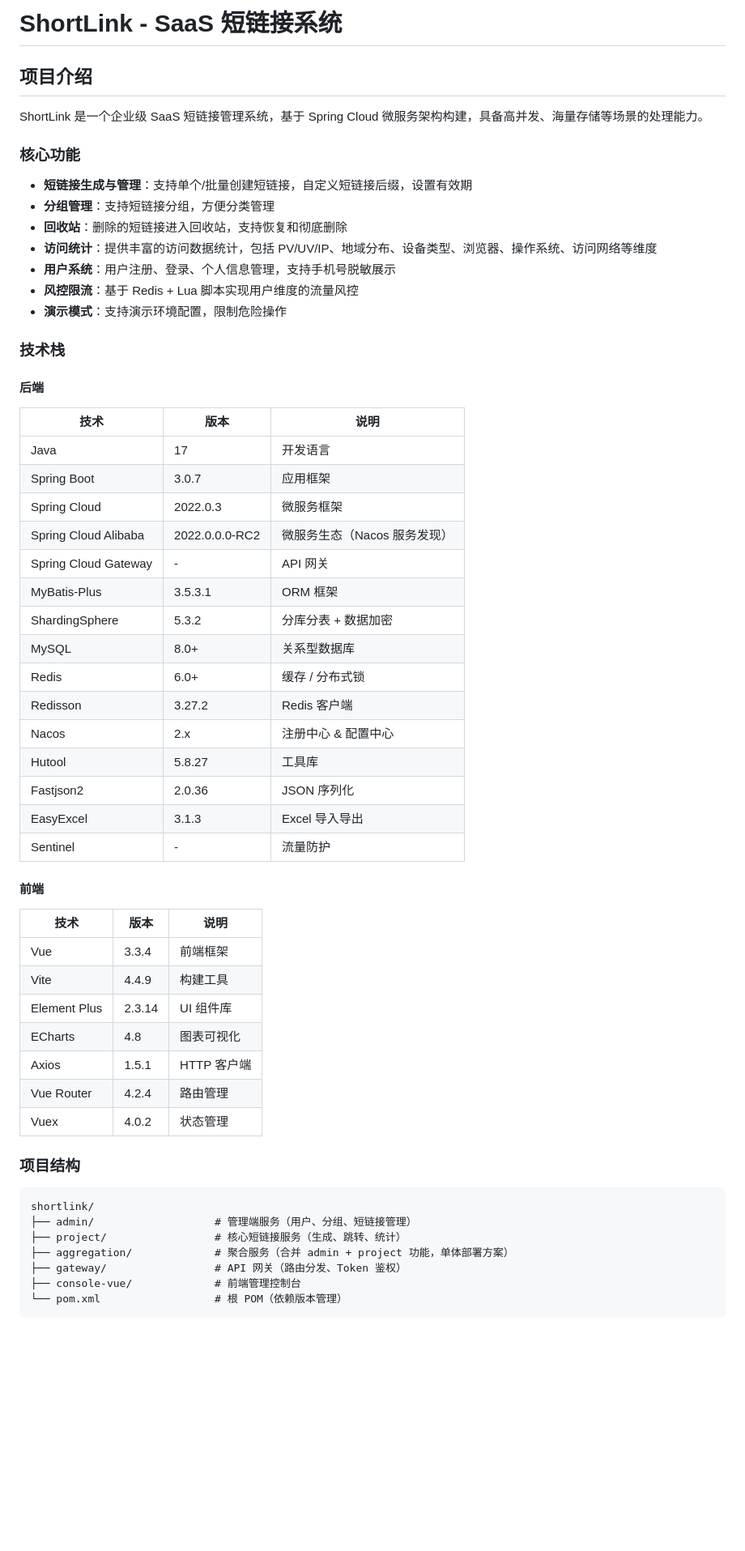
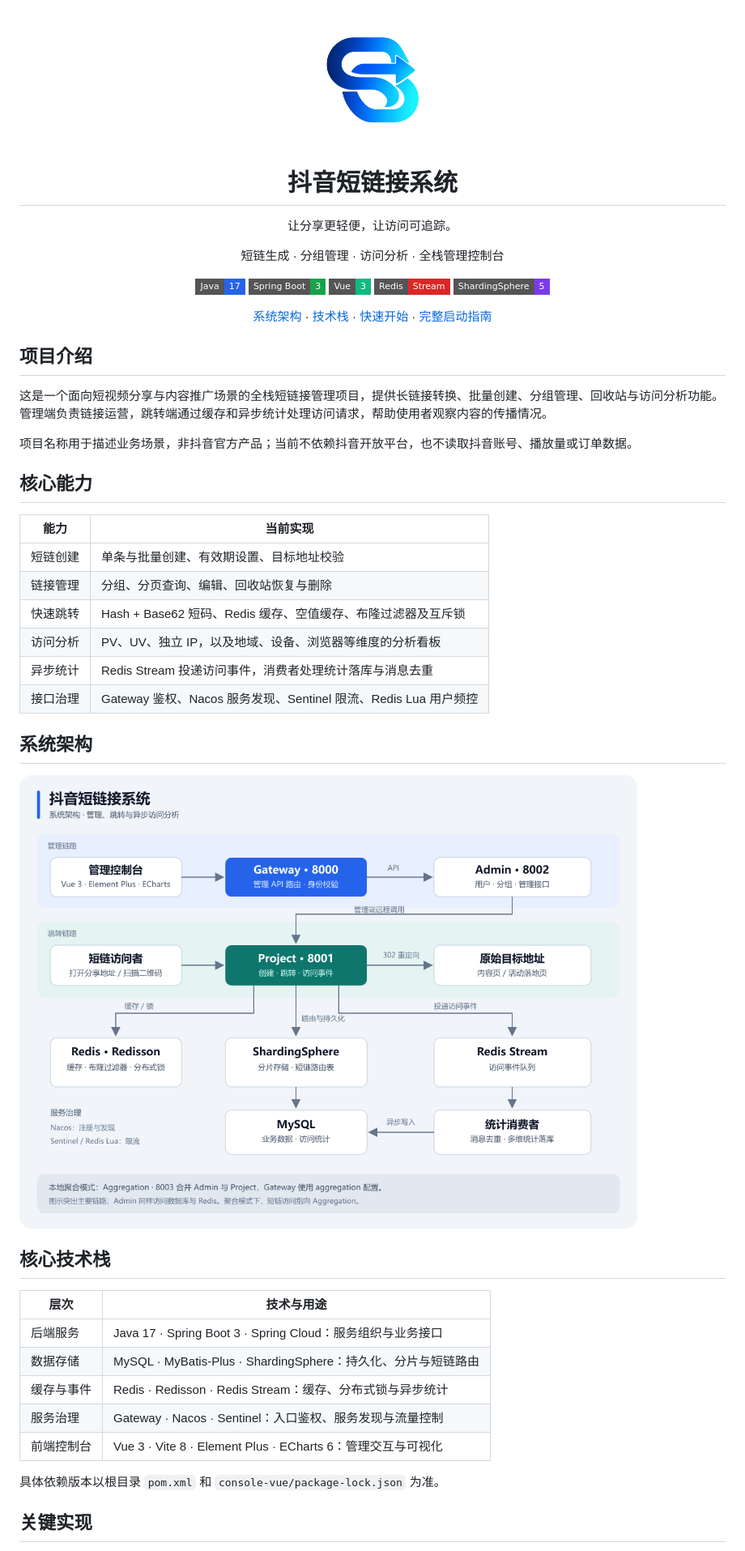
Before and after one commit to xmgbg/ShortLink, a Markdown page: README.md, the part around one of its changes. Shown at 81% size. Drawn GitHub-style; pictures changed too: docs/assets/shortlink-architecture.png (added); badges without logos; blank space fills up the shorter version.

````diff
--- a/README.md
+++ b/README.md
@@ -1,62 +1,50 @@
-# ShortLink - SaaS 短链接系统
+<div align="center">
+  <img src="docs/assets/shortlink-logo-tech.png" width="170" alt="抖音短链接系统 Logo" />
+  <h1>抖音短链接系统</h1>
+  <p>让分享更轻便，让访问可追踪。</p>
+  <p>短链生成 · 分组管理 · 访问分析 · 全栈管理控制台</p>
+  <p>
+    <img src="https://img.shields.io/badge/Java-17-2563EB?style=flat-square" alt="Java 17" />
+    <img src="https://img.shields.io/badge/Spring_Boot-3-16A34A?style=flat-square" alt="Spring Boot 3" />
+    <img src="https://img.shields.io/badge/Vue-3-10B981?style=flat-square" alt="Vue 3" />
+    <img src="https://img.shields.io/badge/Redis-Stream-DC2626?style=flat-square" alt="Redis Stream" />
+    <img src="https://img.shields.io/badge/ShardingSphere-5-7C3AED?style=flat-square" alt="ShardingSphere 5" />
+  </p>
+  <p><a href="#系统架构">系统架构</a> · <a href="#核心技术栈">技术栈</a> · <a href="#快速开始">快速开始</a> · <a href="启动.md">完整启动指南</a></p>
+</div>
 
 ## 项目介绍
 
-ShortLink 是一个企业级 SaaS 短链接管理系统，基于 Spring Cloud 微服务架构构建，具备高并发、海量存储等场景的处理能力。
+这是一个面向短视频分享与内容推广场景的全栈短链接管理项目，提供长链接转换、批量创建、分组管理、回收站与访问分析功能。管理端负责链接运营，跳转端通过缓存和异步统计处理访问请求，帮助使用者观察内容的传播情况。
 
-### 核心功能
+项目名称用于描述业务场景，非抖音官方产品；当前不依赖抖音开放平台，也不读取抖音账号、播放量或订单数据。
 
-- **短链接生成与管理**：支持单个/批量创建短链接，自定义短链接后缀，设置有效期
-- **分组管理**：支持短链接分组，方便分类管理
-- **回收站**：删除的短链接进入回收站，支持恢复和彻底删除
-- **访问统计**：提供丰富的访问数据统计，包括 PV/UV/IP、地域分布、设备类型、浏览器、操作系统、访问网络等维度
-- **用户系统**：用户注册、登录、个人信息管理，支持手机号脱敏展示
-- **风控限流**：基于 Redis + Lua 脚本实现用户维度的流量风控
-- **演示模式**：支持演示环境配置，限制危险操作
+## 核心能力
 
-### 技术栈
+| 能力 | 当前实现 |
+| --- | --- |
+| 短链创建 | 单条与批量创建、有效期设置、目标地址校验 |
+| 链接管理 | 分组、分页查询、编辑、回收站恢复与删除 |
+| 快速跳转 | Hash + Base62 短码、Redis 缓存、空值缓存、布隆过滤器及互斥锁 |
+| 访问分析 | PV、UV、独立 IP，以及地域、设备、浏览器等维度的分析看板 |
+| 异步统计 | Redis Stream 投递访问事件，消费者处理统计落库与消息去重 |
+| 接口治理 | Gateway 鉴权、Nacos 服务发现、Sentinel 限流、Redis Lua 用户频控 |
 
-#### 后端
+## 系统架构
 
-| 技术 | 版本 | 说明 |
-|------|------|------|
-| Java | 17 | 开发语言 |
-| Spring Boot | 3.0.7 | 应用框架 |
-| Spring Cloud | 2022.0.3 | 微服务框架 |
-| Spring Cloud Alibaba | 2022.0.0.0-RC2 | 微服务生态（Nacos 服务发现） |
-| Spring Cloud Gateway | - | API 网关 |
-| MyBatis-Plus | 3.5.3.1 | ORM 框架 |
-| ShardingSphere | 5.3.2 | 分库分表 + 数据加密 |
-| MySQL | 8.0+ | 关系型数据库 |
-| Redis | 6.0+ | 缓存 / 分布式锁 |
-| Redisson | 3.27.2 | Redis 客户端 |
-| Nacos | 2.x | 注册中心 & 配置中心 |
-| Hutool | 5.8.27 | 工具库 |
-| Fastjson2 | 2.0.36 | JSON 序列化 |
-| EasyExcel | 3.1.3 | Excel 导入导出 |
-| Sentinel | - | 流量防护 |
+![抖音短链接系统架构](docs/assets/shortlink-architecture.png)
 
-#### 前端
+## 核心技术栈
 
-| 技术 | 版本 | 说明 |
-|------|------|------|
-| Vue | 3.3.4 | 前端框架 |
-| Vite | 4.4.9 | 构建工具 |
-| Element Plus | 2.3.14 | UI 组件库 |
-| ECharts | 4.8 | 图表可视化 |
-| Axios | 1.5.1 | HTTP 客户端 |
-| Vue Router | 4.2.4 | 路由管理 |
-| Vuex | 4.0.2 | 状态管理 |
+| 层次 | 技术与用途 |
+| --- | --- |
+| 后端服务 | Java 17 · Spring Boot 3 · Spring Cloud：服务组织与业务接口 |
+| 数据存储 | MySQL · MyBatis-Plus · ShardingSphere：持久化、分片与短链路由 |
+| 缓存与事件 | Redis · Redisson · Redis Stream：缓存、分布式锁与异步统计 |
+| 服务治理 | Gateway · Nacos · Sentinel：入口鉴权、服务发现与流量控制 |
+| 前端控制台 | Vue 3 · Vite 8 · Element Plus · ECharts 6：管理交互与可视化 |
 
-### 项目结构
+具体依赖版本以根目录 `pom.xml` 和 `console-vue/package-lock.json` 为准。
 
-```
-shortlink/
-├── admin/                   # 管理端服务（用户、分组、短链接管理）
-├── project/                 # 核心短链接服务（生成、跳转、统计）
-├── aggregation/             # 聚合服务（合并 admin + project 功能，单体部署方案）
-├── gateway/                 # API 网关（路由分发、Token 鉴权）
-├── console-vue/             # 前端管理控制台
-└── pom.xml                  # 根 POM（依赖版本管理）
-```
+## 关键实现
 
````
Also changed, not shown: other parts of README.md (+34 -218 lines), 2 other files.
